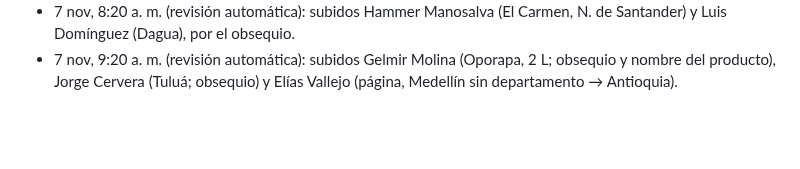
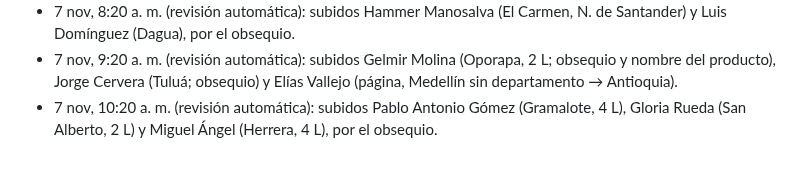
Before and after one commit to roanldo1524/vision360-ui-kit, a Markdown page: toro-verde/ESTADO.md, the part around the change. Drawn GitHub-style; blank space fills up the shorter version.

Commit message:
Revisión automática: 3 pedidos corregidos
Co-Authored-By: Claude Opus 5.5 <noreply@anthropic.com>
Claude-Session: https://claude.ai/code/session_01B5Hg2yfJiAtxv3VEgmbPea

```diff
--- a/toro-verde/ESTADO.md
+++ b/toro-verde/ESTADO.md
@@ -153,3 +153,4 @@ Carpeta Flujos / Recompra, 20 flujos, todos con Estado y Bandeja de Entrada ence
 - 7 nov, 7:20 a. m. (revisión automática): subido Pedro Alfonso Narváez (Consacá, 1 L), por el obsequio.
 - 7 nov, 8:20 a. m. (revisión automática): subidos Hammer Manosalva (El Carmen, N. de Santander) y Luis Domínguez (Dagua), por el obsequio.
 - 7 nov, 9:20 a. m. (revisión automática): subidos Gelmir Molina (Oporapa, 2 L; obsequio y nombre del producto), Jorge Cervera (Tuluá; obsequio) y Elías Vallejo (página, Medellín sin departamento → Antioquia).
+- 7 nov, 10:20 a. m. (revisión automática): subidos Pablo Antonio Gómez (Gramalote, 4 L), Gloria Rueda (San Alberto, 2 L) y Miguel Ángel (Herrera, 4 L), por el obsequio.
```
